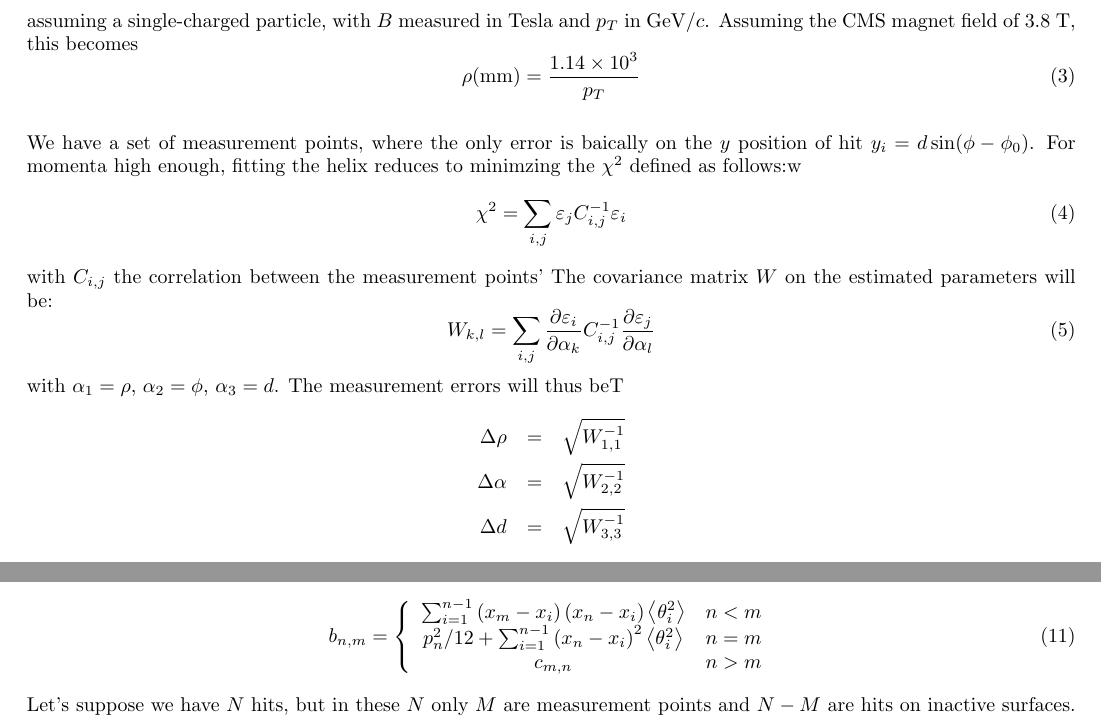
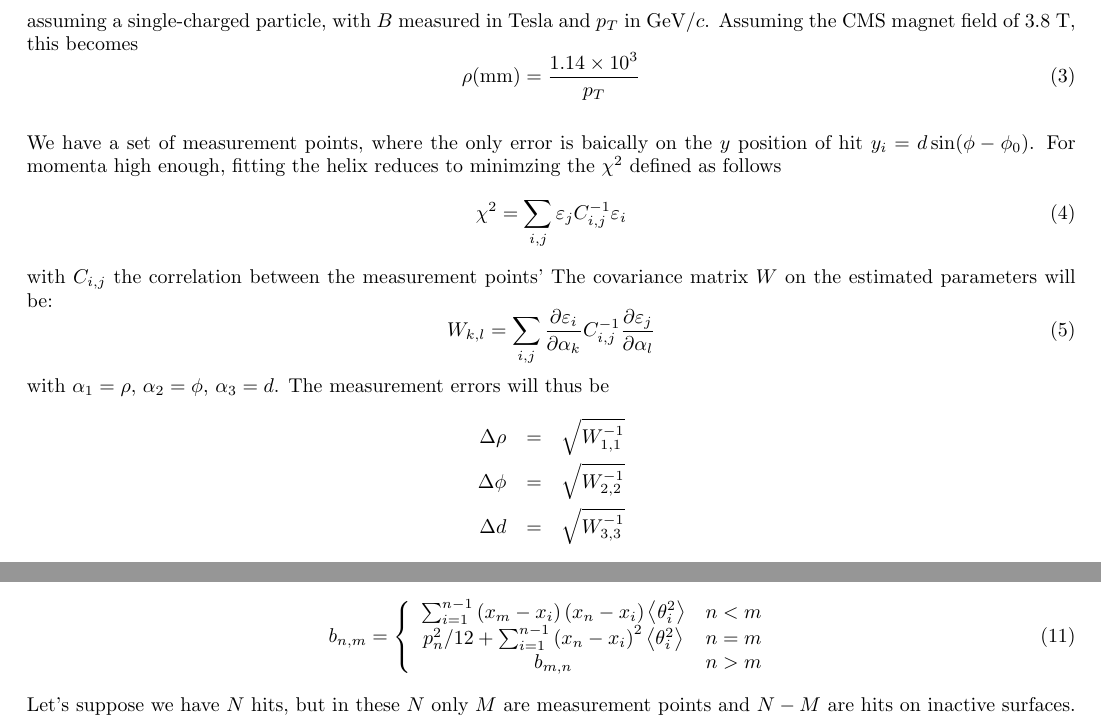
Before and after one commit to tkLayout/tkLayout, a LaTeX document (doc/scattering.tex): two parts of pages 1 and 2 of 2, joined at a grey line, cut so that both start at the same text. Compiled offline with pdfLaTeX.

Commit message:
Minor correction of the text

```diff
--- a/doc/scattering.tex
+++ b/doc/scattering.tex
@@ -63,7 +63,7 @@ CMS magnet field of 3.8~T, this becomes
 
 We have a set of measurement points, where the only error is baically on the $y$ position of hit
 $y_i = d \sin (\phi-\phi_0)$. For momenta high enough,
-fitting the helix reduces to minimzing the $\chi^2$ defined as follows:w
+fitting the helix reduces to minimzing the $\chi^2$ defined as follows
 \begin{equation}
 \label{eq:helix}
 \chi^2 = \sum_{i,j} \varepsilon_j C^{-1}_{i,j} \varepsilon_i
@@ -73,10 +73,10 @@ The covariance matrix $W$ on the estimated parameters will be:
 \begin{equation}
 W_{k,l} = \sum_{i,j} \frac { \partial \varepsilon_i} {\partial \alpha_k} C^{-1}_{i,j}  \frac { \partial \varepsilon_j} {\partial \alpha_l}
 \end{equation}
-with $\alpha_1 = \rho$, $\alpha_2 = \phi$, $\alpha_3 = d$. The measurement errors will thus beT
+with $\alpha_1 = \rho$, $\alpha_2 = \phi$, $\alpha_3 = d$. The measurement errors will thus be
 \begin{eqnarray}
 \Delta \rho &=& \sqrt{W_{1,1}^{-1}} \nonumber \\
-\Delta \alpha &=& \sqrt{W_{2,2}^{-1}} \nonumber \\
+\Delta \phi &=& \sqrt{W_{2,2}^{-1}} \nonumber \\
 \Delta d &=& \sqrt{W_{3,3}^{-1}} \nonumber
 \end{eqnarray}
 The derivatives of (\ref{eq:helix}) are:
@@ -145,7 +145,7 @@ b_{n,m}= \left \{
 \begin{array}{cl}
  \sum_{i=1}^{n-1} \left (  x_m - x_i \right ) \left (  x_n - x_i \right )  \left < \theta_i^2 \right > & n<m \\
  p_n^2 / 12 + \sum_{i=1}^{n-1} \left (  x_n - x_i \right )^2  \left < \theta_i^2 \right > & n=m \\
- c_{m,n}  & n>m
+ b_{m,n}  & n>m
 \end{array}
 \right .
 \end{equation}
```
Also changed, not shown: doc/scattering.pdf.
